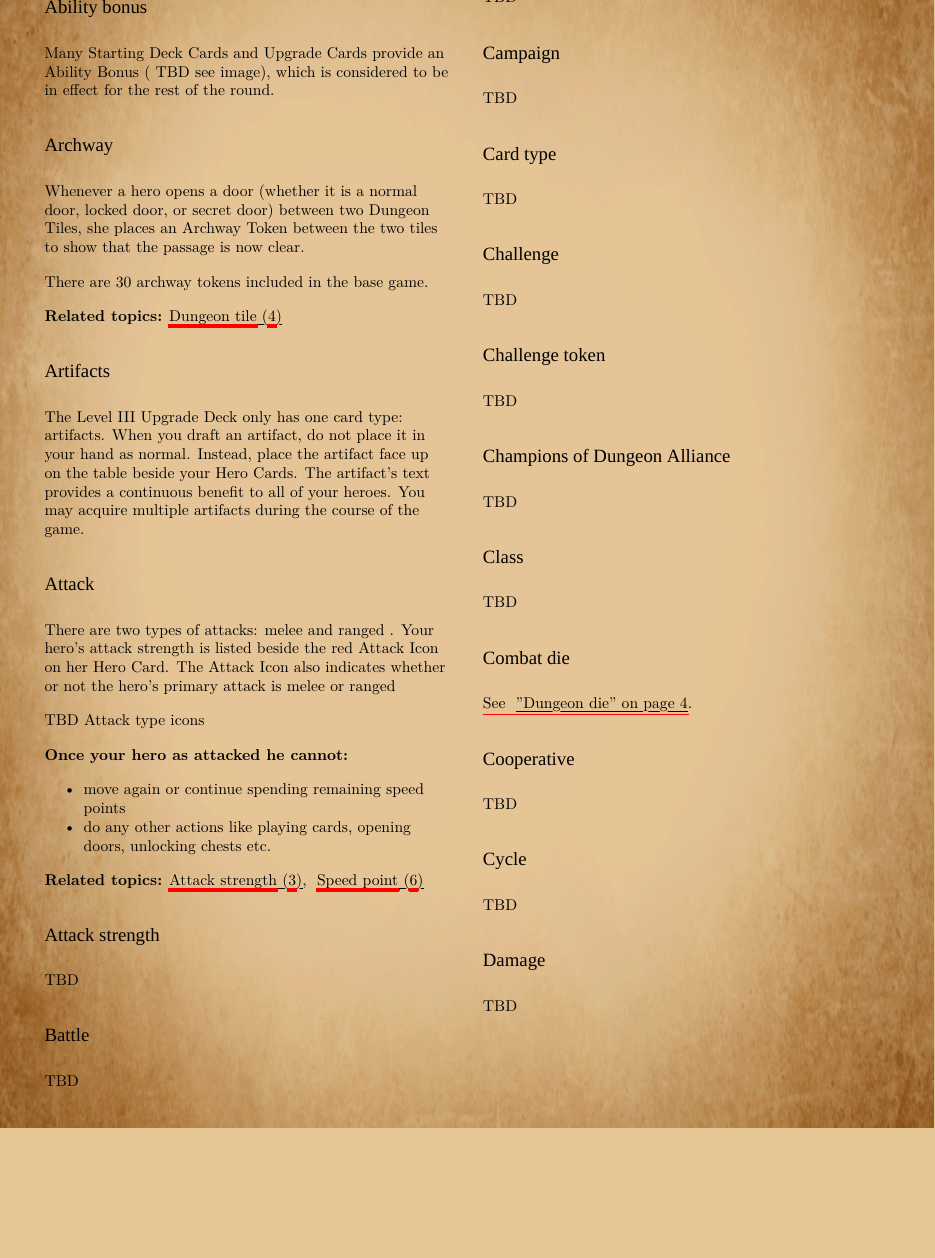
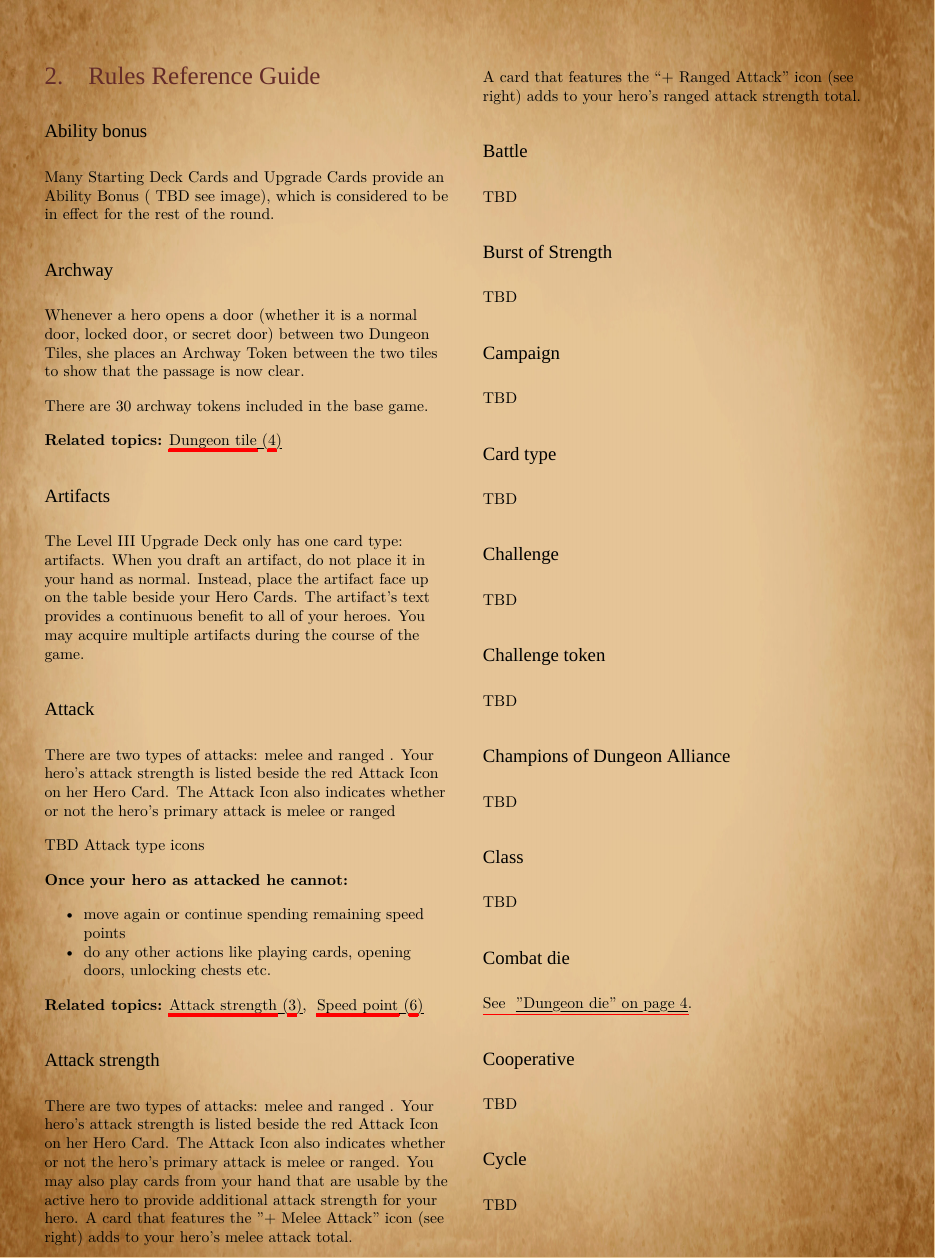
Before and after one commit to c22dragoon/dungeon-alliance-crrg, a LaTeX document (dungeon-alliance-crrg.tex, which reads configuration.tex, sec_reference.tex): part of page 3 of 10 before the commit and part of page 3 of 9 after it, cut at the place of the change, the shorter picture padded with empty space. Compiled offline with XeLaTeX; a missing font is replaced by an installed copy or a similar font.

Commit message:
Add some preliminary rules reference content + minor footer size change

```diff
--- a/configuration.tex
+++ b/configuration.tex
@@ -10,7 +10,7 @@
 
 \usepackage[document]{ragged2e} % Disable text justification
 
-\usepackage[left=1cm,right=1cm,hmarginratio=1:1,top=1.5cm,bottom=2.5cm,columnsep=20pt]{geometry} % Document margins
+\usepackage[left=1cm,right=1cm,hmarginratio=1:1,top=1.5cm,bottom=1.5cm,columnsep=20pt]{geometry} % Document margins
 \usepackage[hang, small,labelfont=bf,up,textfont=it,up]{caption} % Custom captions under/above floats in tables or figures
 \usepackage{booktabs} % Horizontal rules in tables
 \usepackage{nameref} % Named references
@@ -114,7 +114,7 @@
 
 \usepackage{background}
 
-\setlength{\footskip}{1.5cm}
+\setlength{\footskip}{0.5cm}
 %\setmainfont{TrajanPro-Bold}
 
 
--- a/sec_reference.tex
+++ b/sec_reference.tex
@@ -32,7 +32,16 @@
 \index{Attack!Ranged attack}
 
 \newreference{Attack strength}{sec:Attackstrength}
-TBD
+
+There are two types of attacks: melee and ranged . Your hero’s attack
+strength is listed beside the red Attack Icon on her Hero Card. The Attack Icon
+also indicates whether or not the hero’s primary attack is melee or ranged.
+You may also play cards from your hand that are usable by the active hero to
+provide additional attack strength for your hero. A card that features the
+"+ Melee Attack" icon (see right) adds to your hero’s melee attack total.
+
+A card that features the “+ Ranged Attack” icon (see right) adds to your hero’s
+ranged attack strength total.
 
 \newreference{Battle}{sec:Battle}
 TBD
```
